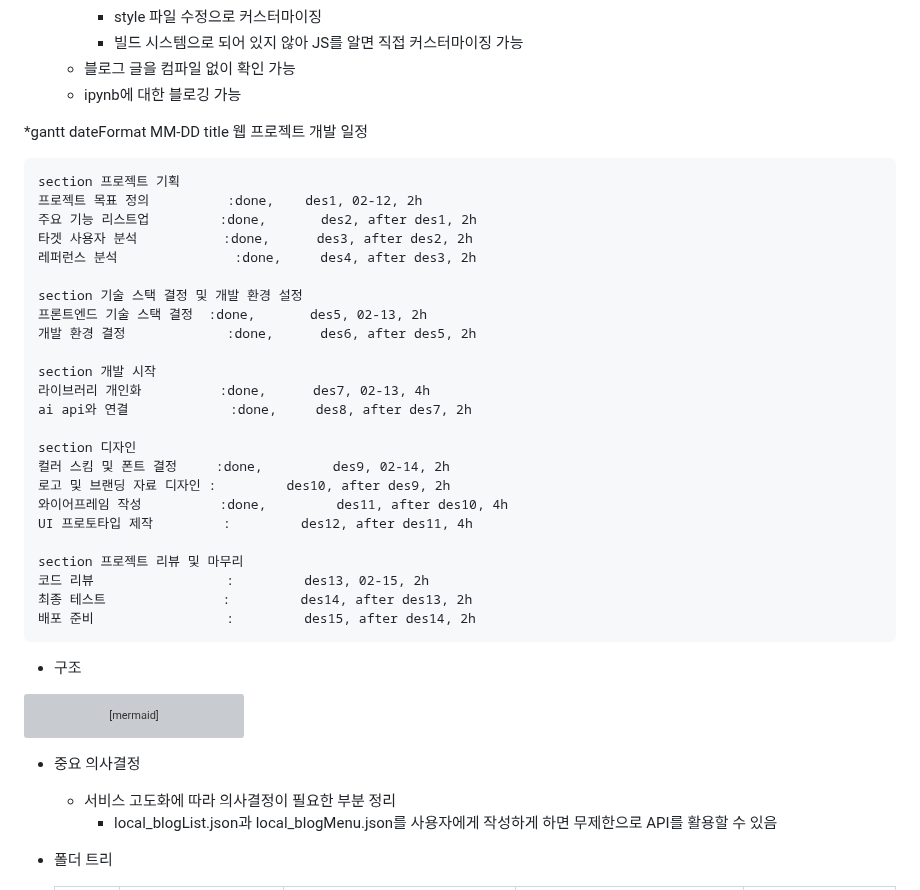
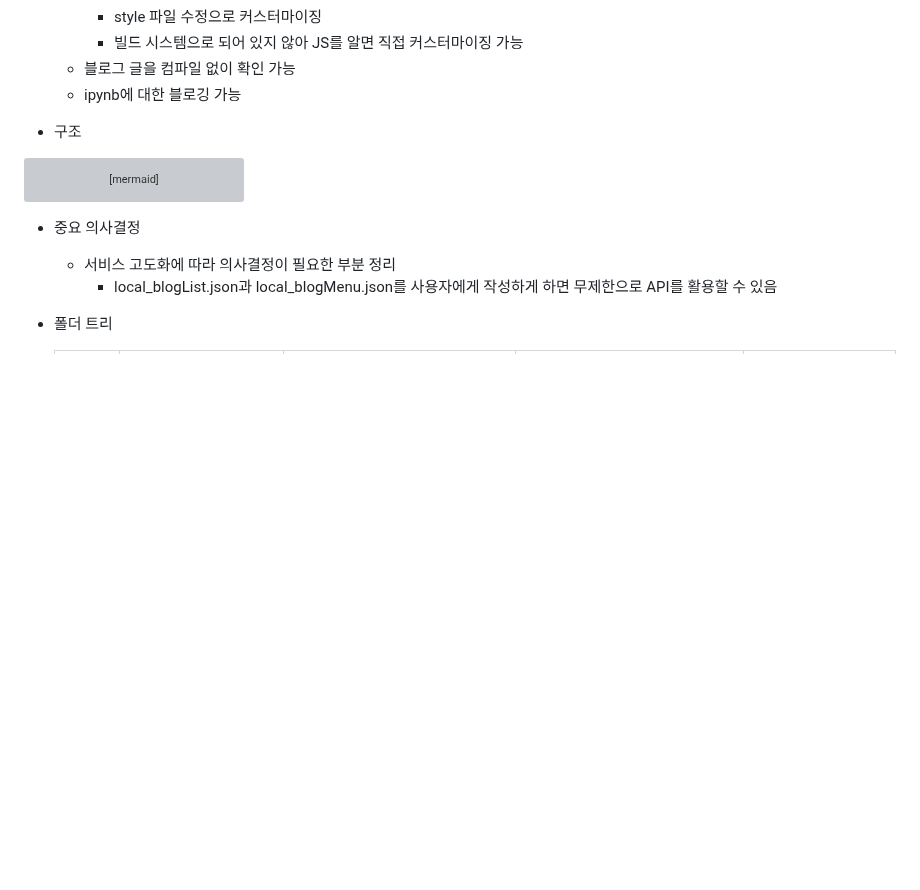
Before and after one commit to Junha9694/GPT_-travel_repoProject1, a Markdown page: README.md, the part around the change. Drawn GitHub-style; blank space fills up the shorter version; grey boxes are pictures that could not be loaded.

````diff
--- a/README.md
+++ b/README.md
@@ -27,38 +27,6 @@
         * 빌드 시스템으로 되어 있지 않아 JS를 알면 직접 커스터마이징 가능
     * 블로그 글을 컴파일 없이 확인 가능
     * ipynb에 대한 블로깅 가능
-
-*gantt
-    dateFormat  MM-DD
-    title 웹 프로젝트 개발 일정
-
-    section 프로젝트 기획
-    프로젝트 목표 정의          :done,    des1, 02-12, 2h
-    주요 기능 리스트업         :done,       des2, after des1, 2h
-    타겟 사용자 분석           :done,      des3, after des2, 2h
-    레퍼런스 분석               :done,     des4, after des3, 2h
-
-    section 기술 스택 결정 및 개발 환경 설정
-    프론트엔드 기술 스택 결정  :done,       des5, 02-13, 2h
-    개발 환경 결정             :done,      des6, after des5, 2h
-
-    section 개발 시작
-    라이브러리 개인화          :done,      des7, 02-13, 4h
-    ai api와 연결             :done,     des8, after des7, 2h
-
-    section 디자인
-    컬러 스킴 및 폰트 결정     :done,         des9, 02-14, 2h
-    로고 및 브랜딩 자료 디자인 :         des10, after des9, 2h
-    와이어프레임 작성          :done,         des11, after des10, 4h
-    UI 프로토타입 제작         :         des12, after des11, 4h
-
-    section 프로젝트 리뷰 및 마무리
-    코드 리뷰                 :         des13, 02-15, 2h
-    최종 테스트               :         des14, after des13, 2h
-    배포 준비                 :         des15, after des14, 2h
-
-
-
 * 구조
 ```mermaid
 graph LR
````
